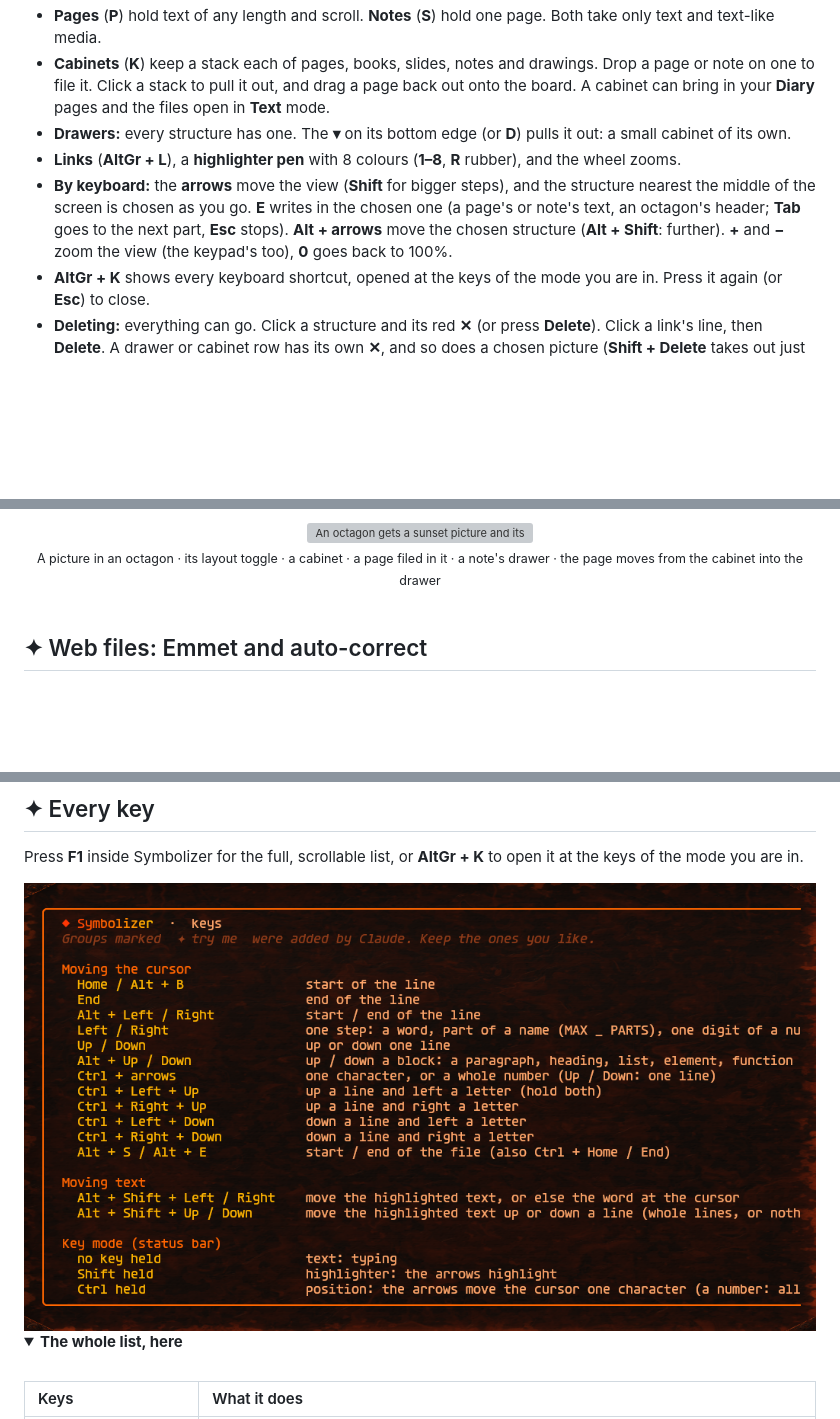
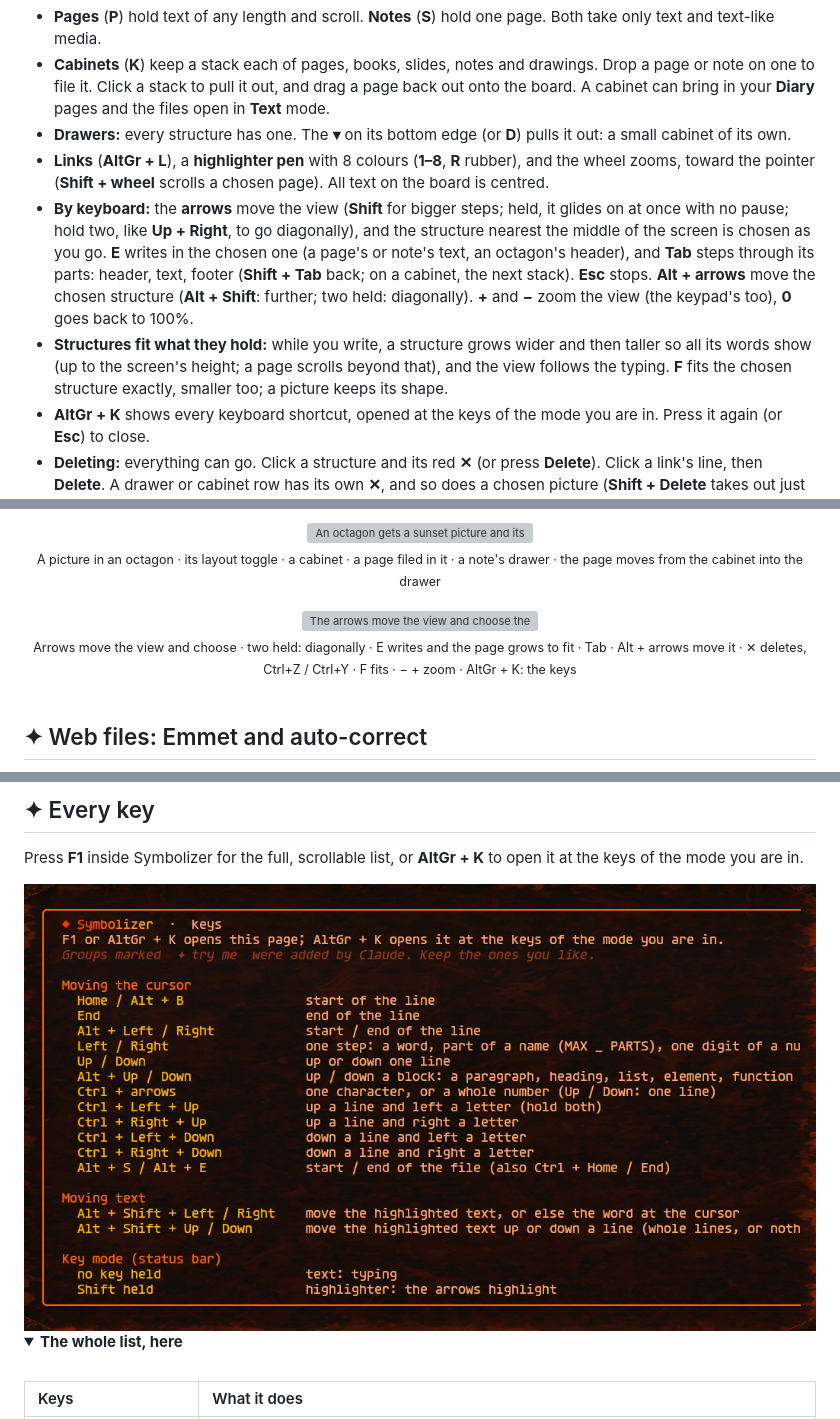
Before and after one commit to tuniveza/symbolizer, a Markdown page: README.md, 3 parts joined by grey strips. GitHub-like rendering; pictures changed too: docs/media/help.png; folded sections open; blank space fills up the shorter version; grey boxes are pictures that could not be loaded.

```diff
--- a/README.md
+++ b/README.md
@@ -166,8 +166,9 @@ Everything on it is drawn with letters, kept in `~/.local/share/symbolizer/desig
 - **Pages** (**P**) hold text of any length and scroll. **Notes** (**S**) hold one page. Both take only text and text-like media.
 - **Cabinets** (**K**) keep a stack each of pages, books, slides, notes and drawings. Drop a page or note on one to file it. Click a stack to pull it out, and drag a page back out onto the board. A cabinet can bring in your **Diary** pages and the files open in **Text** mode.
 - **Drawers:** every structure has one. The **▾** on its bottom edge (or **D**) pulls it out: a small cabinet of its own.
-- **Links** (**AltGr + L**), a **highlighter pen** with 8 colours (**1–8**, **R** rubber), and the wheel zooms.
-- **By keyboard:** the **arrows** move the view (**Shift** for bigger steps), and the structure nearest the middle of the screen is chosen as you go. **E** writes in the chosen one (a page's or note's text, an octagon's header; **Tab** goes to the next part, **Esc** stops). **Alt + arrows** move the chosen structure (**Alt + Shift**: further). **+** and **−** zoom the view (the keypad's too), **0** goes back to 100%.
+- **Links** (**AltGr + L**), a **highlighter pen** with 8 colours (**1–8**, **R** rubber), and the wheel zooms, toward the pointer (**Shift + wheel** scrolls a chosen page). All text on the board is centred.
+- **By keyboard:** the **arrows** move the view (**Shift** for bigger steps; held, it glides on at once with no pause; hold two, like **Up + Right**, to go diagonally), and the structure nearest the middle of the screen is chosen as you go. **E** writes in the chosen one (a page's or note's text, an octagon's header), and **Tab** steps through its parts: header, text, footer (**Shift + Tab** back; on a cabinet, the next stack). **Esc** stops. **Alt + arrows** move the chosen structure (**Alt + Shift**: further; two held: diagonally). **+** and **−** zoom the view (the keypad's too), **0** goes back to 100%.
+- **Structures fit what they hold:** while you write, a structure grows wider and then taller so all its words show (up to the screen's height; a page scrolls beyond that), and the view follows the typing. **F** fits the chosen structure exactly, smaller too; a picture keeps its shape.
 - **AltGr + K** shows every keyboard shortcut, opened at the keys of the mode you are in. Press it again (or **Esc**) to close.
 - **Deleting:** everything can go. Click a structure and its red **✕** (or press **Delete**). Click a link's line, then **Delete**. A drawer or cabinet row has its own **✕**, and so does a chosen picture (**Shift + Delete** takes out just the picture). A structure that holds things asks first.
 - **Undo and redo:** **Ctrl + Z** undoes any change (a move, a resize, words, a deletion, a link, ink) and **Ctrl + Y** (or **Ctrl + Shift + Z**) does it again; **↶ ↷** on the toolbar too. Writing in one part is one step, a drag is one step, and moving or zooming the board is not a step. Up to 100 steps, until you quit.
@@ -177,6 +178,14 @@ Everything on it is drawn with letters, kept in `~/.local/share/symbolizer/desig
 <img src="docs/media/design.gif" alt="An octagon gets a sunset picture and its layout toggle is clicked through the layouts; a cabinet is made and moved; a page called Ideas is dropped into the cabinet; a note's drawer is pulled out and the page goes from the cabinet into the drawer" width="880">
 <br>
 <sub>A picture in an octagon · its layout toggle · a cabinet · a page filed in it · a note's drawer · the page moves from the cabinet into the drawer</sub>
+</div>
+
+<br>
+
+<div align="center">
+<img src="docs/media/design2.gif" alt="The arrows move the view and choose the structure in the middle, two arrows held go diagonally; E writes in the page Ideas, which grows to fit; Tab steps to its parts; Alt + arrows move it; the note's red ✕ deletes it, Ctrl+Z brings it back and Ctrl+Y deletes it again; F fits the sunset octagon to its picture; minus and plus zoom; AltGr + K shows Design mode's keys" width="880">
+<br>
+<sub>Arrows move the view and choose · two held: diagonally · E writes and the page grows to fit · Tab · Alt + arrows move it · ✕ deletes, Ctrl+Z / Ctrl+Y · F fits · − + zoom · AltGr + K: the keys</sub>
 </div>
 
 <br>
```
Also changed, not shown: other parts of README.md (+2 -1 lines), 10 other files.
